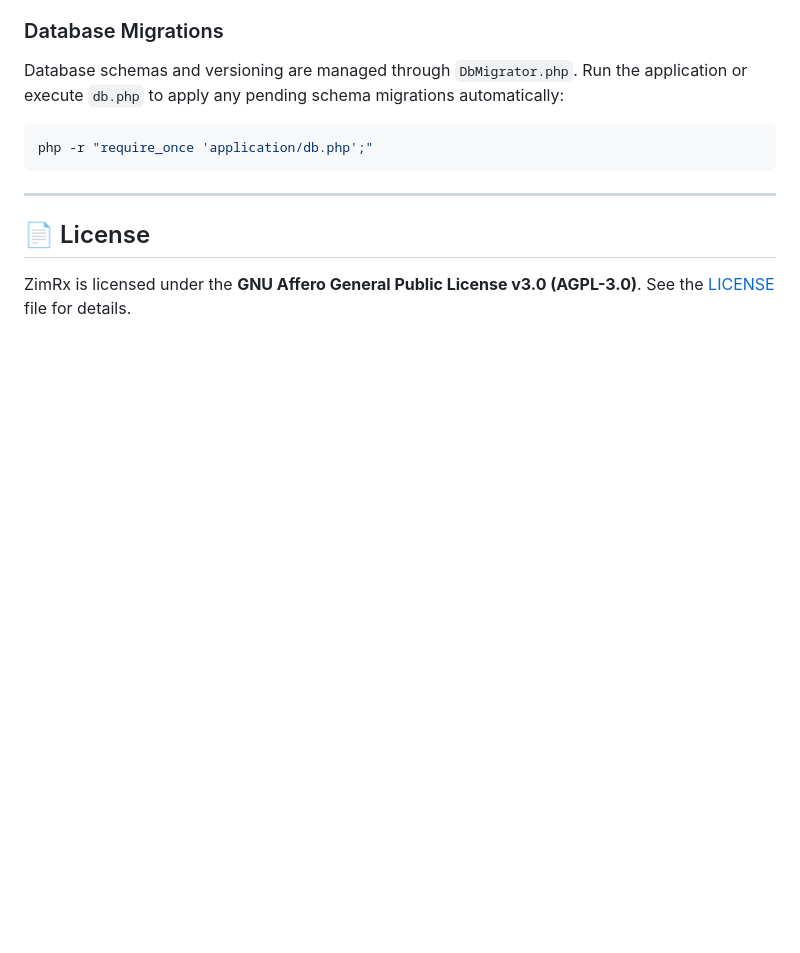
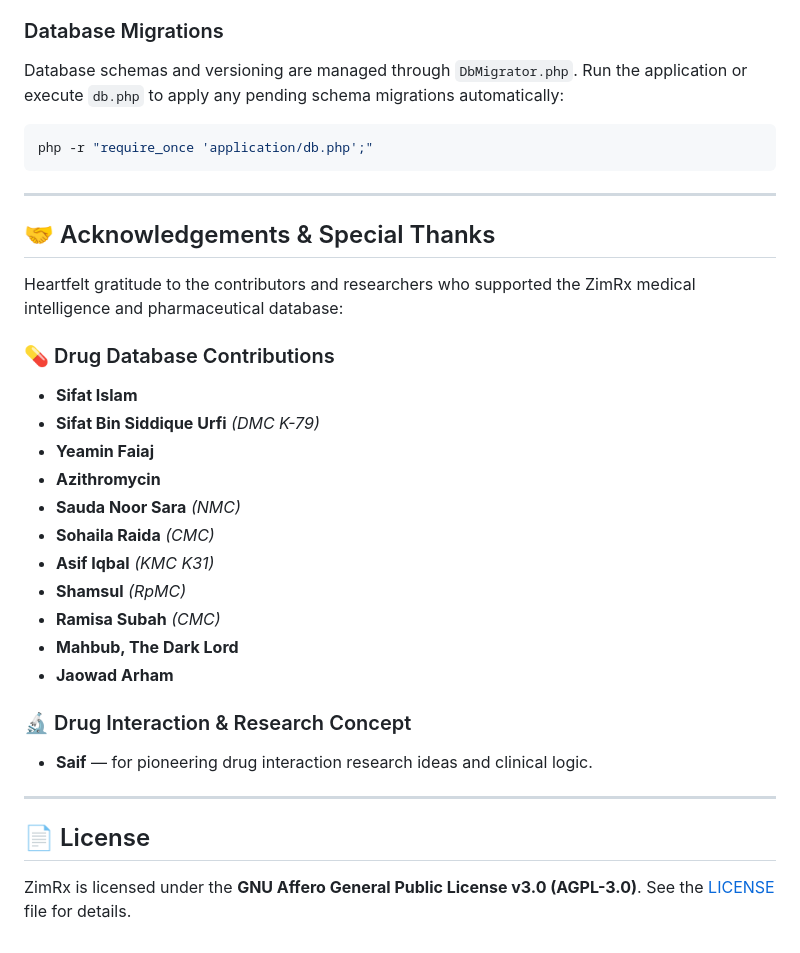
Before and after one commit to aliffarzanzim/zimrx, a Markdown page: README.md, the part around the change. Rendered like a GitHub page; blank space fills up the shorter version.

Commit message:
docs: add contributors and special thanks acknowledgements in README

```diff
--- a/README.md
+++ b/README.md
@@ -72,6 +72,28 @@ php -r "require_once 'application/db.php';"
 
 ---
 
+## 🤝 Acknowledgements & Special Thanks
+
+Heartfelt gratitude to the contributors and researchers who supported the ZimRx medical intelligence and pharmaceutical database:
+
+### 💊 Drug Database Contributions
+* **Sifat Islam**
+* **Sifat Bin Siddique Urfi** *(DMC K-79)*
+* **Yeamin Faiaj**
+* **Azithromycin**
+* **Sauda Noor Sara** *(NMC)*
+* **Sohaila Raida** *(CMC)*
+* **Asif Iqbal** *(KMC K31)*
+* **Shamsul** *(RpMC)*
+* **Ramisa Subah** *(CMC)*
+* **Mahbub, The Dark Lord**
+* **Jaowad Arham**
+
+### 🔬 Drug Interaction & Research Concept
+* **Saif** — for pioneering drug interaction research ideas and clinical logic.
+
+---
+
 ## 📄 License
 
 ZimRx is licensed under the **GNU Affero General Public License v3.0 (AGPL-3.0)**. See the [LICENSE](LICENSE) file for details.
```
